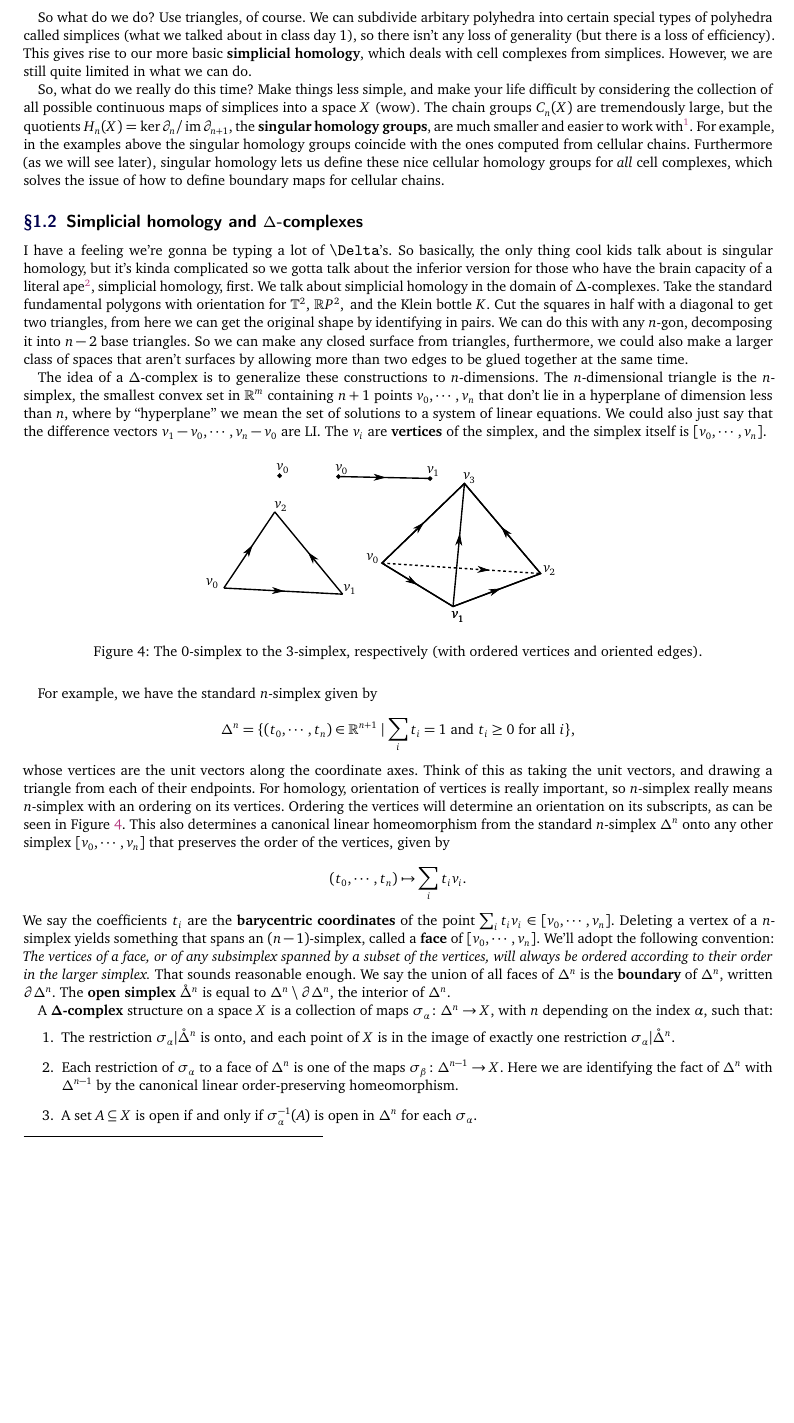
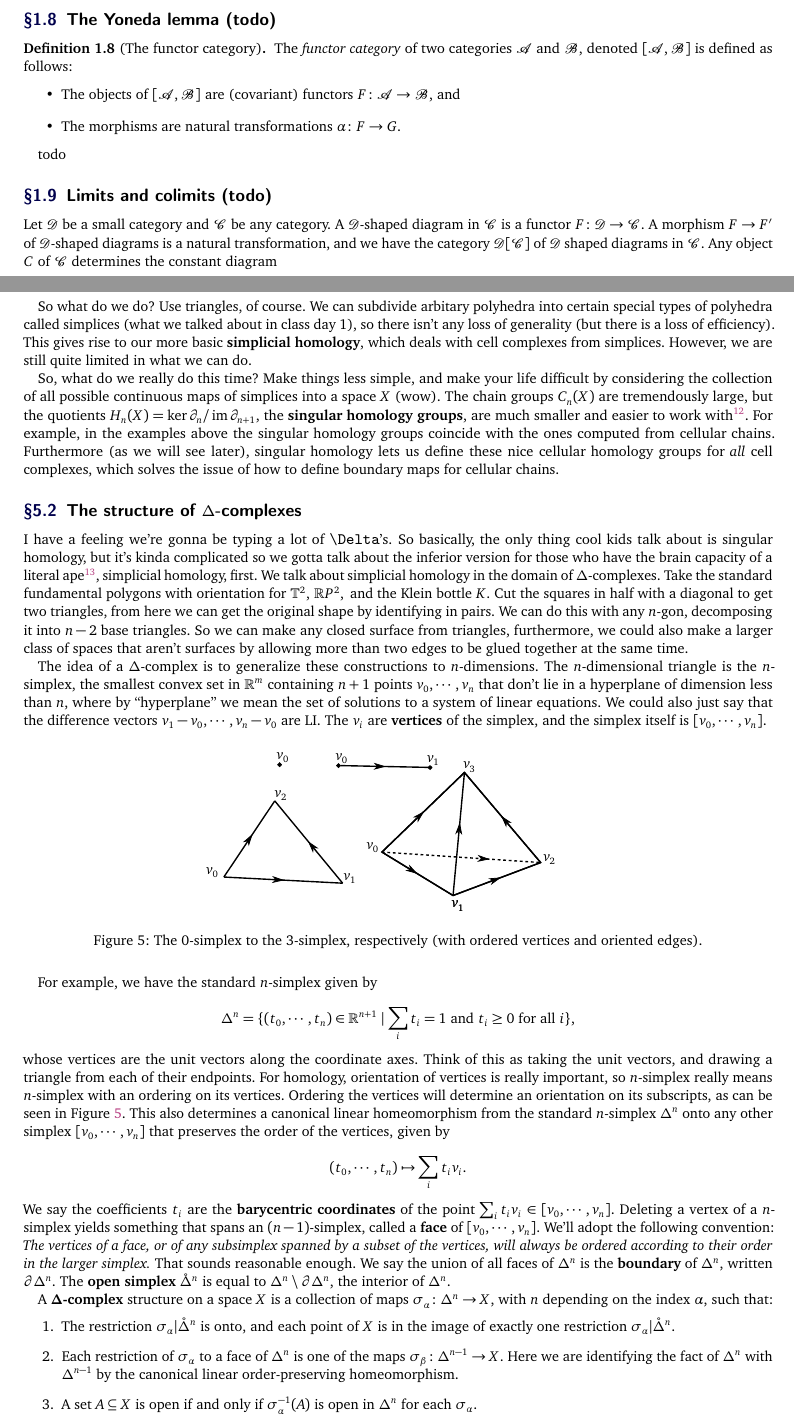
Before and after one commit to simonxiang1/math_notes, a LaTeX document (freshman_year/algebraic_topology/master_notes.tex, which reads freshman_year/algebraic_topology/notes_5.tex): part of page 4 of 4 before the commit and two parts of pages 7 and 24 of 24 after it, the two joined at a grey line, cut at the place of the change, the shorter picture padded with empty space. Compiled offline with pdfLaTeX.

Commit message:
add notes back in, figure

```diff
--- a/freshman_year/algebraic_topology/master_notes.tex
+++ b/freshman_year/algebraic_topology/master_notes.tex
@@ -6,7 +6,4 @@
 Miscellaneous notes for the Fall 2020 graduate section of Algebraic Topology (Math 382C) at UT Austin, taught by Dr.\ Allcock. The course was loaded with pictures and fancy diagrams, so I didn't \TeX{} any notes for the lectures themselves. However, I did take some miscellaneous supplementary notes, here they are. Source files: \url{https://git.simonxiang.xyz/math_notes/files.html}
 \tableofcontents
     %include lecture files
-    %\include{notes_1}
-    %\include{notes_2}
-    %\include{notes_3}
-    %\include{notes_4}
+    \include{notes_1}
--- a/freshman_year/algebraic_topology/notes_5.tex
+++ b/freshman_year/algebraic_topology/notes_5.tex
@@ -51,7 +51,7 @@ So what do we do? Use triangles, of course. We can subdivide arbitary polyhedra
 
 So, what do we really do this time? Make things less simple, and make your life difficult by considering the collection of all possible continuous maps of simplices into a space $X$ (wow). The chain groups $C_n(X)$ are tremendously large, but the quotients $H_n(X)=\ker \partial_n / \operatorname{im}\partial _{n+1} $, the \textbf{singular homology groups}, are much smaller and easier to work with\footnote{For reasonably ``nice'' spaces $X$, of course.}. For example, in the examples above the singular homology groups coincide with the ones computed from cellular chains. Furthermore (as we will see later), singular homology lets us define these nice cellular homology groups for \textit{all} cell complexes, which solves the issue of how to define boundary maps for cellular chains.
 
-\subsection{Simplicial homology and $\Delta$-complexes}
+\subsection{The structure of $\Delta$-complexes}
 I have a feeling we're gonna be typing a lot of \texttt{\textbackslash Delta}'s. So basically, the only thing cool kids talk about is singular homology, but it's kinda complicated so we gotta talk about the inferior version for those who have the brain capacity of a literal ape\footnote{The book simply says ``primitive'' version, so I used my imagination a little bit.}, simplicial homology, first. We talk about simplicial homology in the domain of $\Delta $-complexes. Take the standard fundamental polygons with orientation for $\mathbb{T}^2,\,\R P^2,\,$ and the Klein bottle $K$. Cut the squares in half with a diagonal to get two triangles, from here we can get the original shape by identifying in pairs. We can do this with any $n$-gon, decomposing it into $n-2$ base triangles. So we can make any closed surface from triangles, furthermore, we could also make a larger class of spaces that aren't surfaces by allowing more than two edges to be glued together at the same time.
 
 The idea of a $\Delta $-complex is to generalize these constructions to $n$-dimensions. The $n$-dimensional triangle is the $n$-simplex, the smallest convex set in $\R^m$ containing $n+1$ points $v_0,\cdots,v_n$ that don't lie in a hyperplane of dimension less than $n$, where by ``hyperplane'' we mean the set of solutions to a system of linear equations. We could also just say that the difference vectors $v_1-v_0,\cdots,v_n-v_0$ are LI. The $v_i$ are \textbf{vertices} of the simplex, and the simplex itself is $[v_0,\cdots,v_n]$.
```
Also changed, not shown: freshman_year/algebraic_topology/master_notes.pdf, freshman_year/algebraic_topology/master_notes.tex (3 more changed lines).
